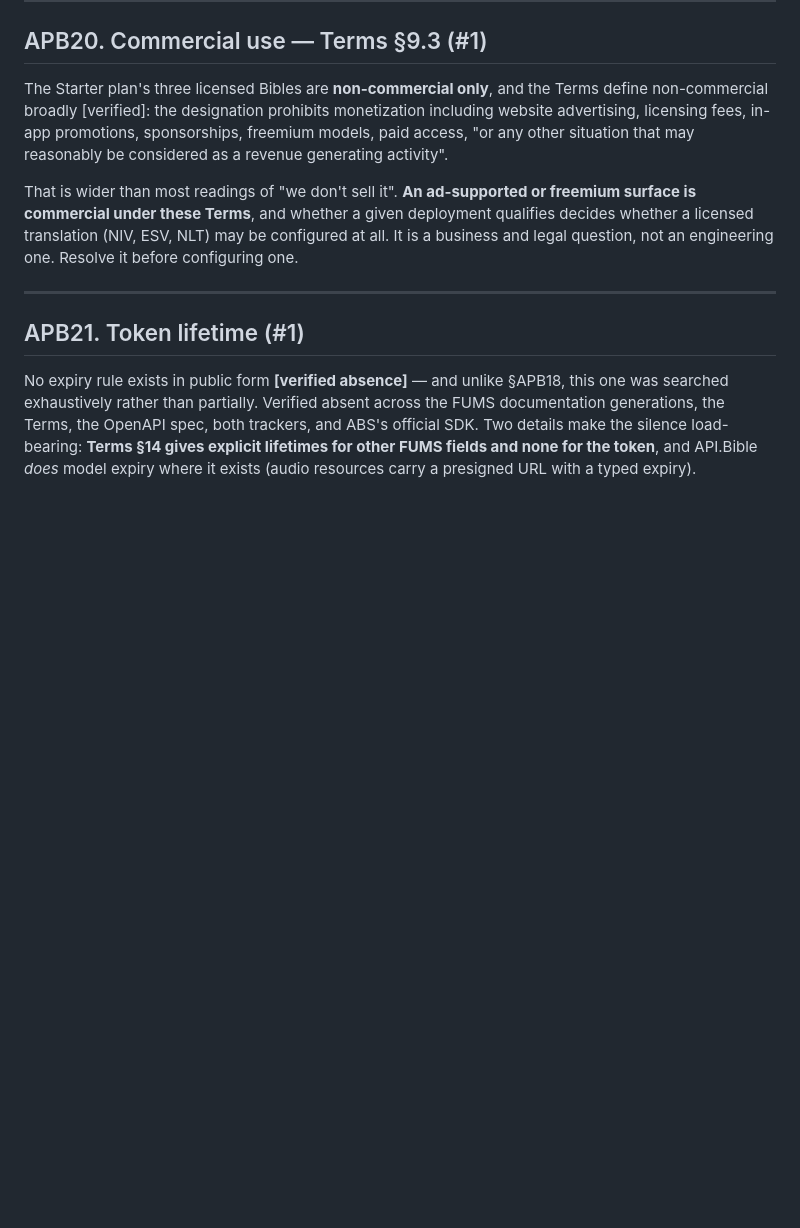
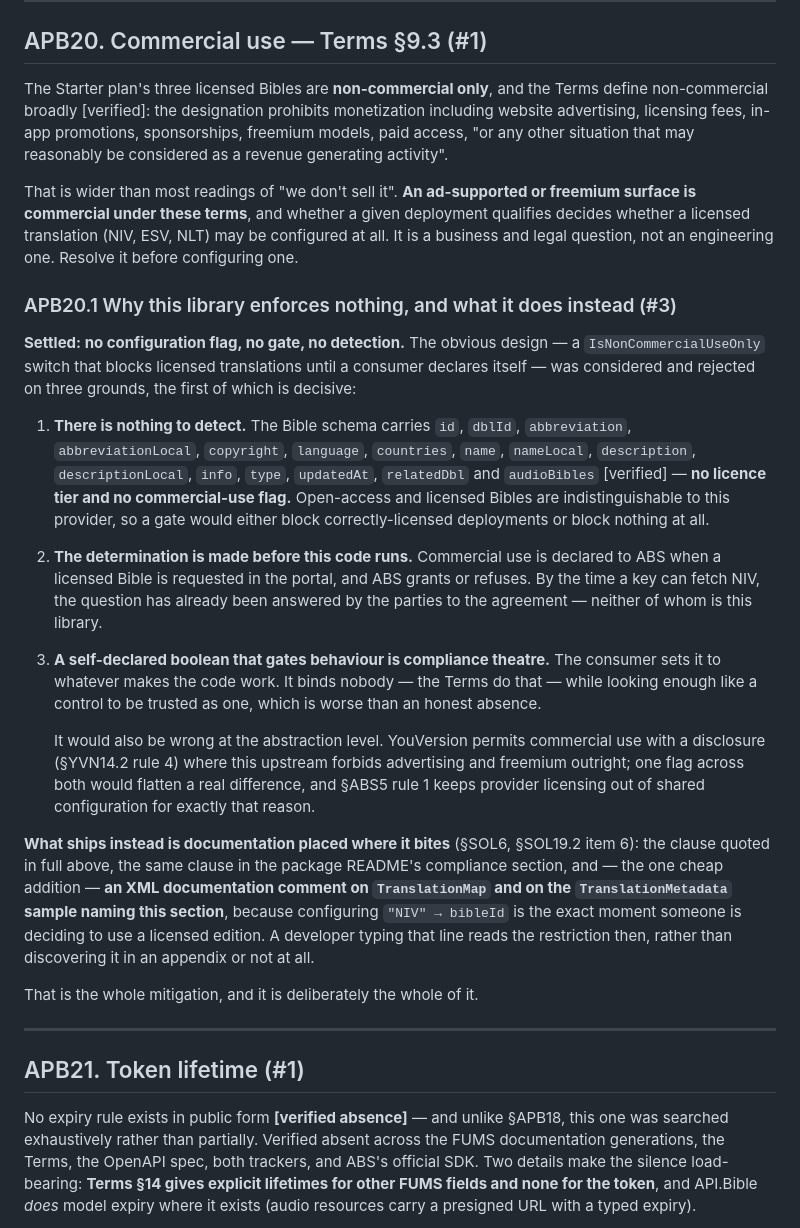
Before and after one commit to Glory2Him/Glory2Him.BibleProviders, a Markdown page: Documentation/Design/ApiBible.md, the part around the change. GitHub-like rendering; blank space fills up the shorter version.

Commit message:
DESIGN: Settle Commercial Use As Documentation, Not Enforcement
APB20.1. No configuration flag, no gate, no detection - and the first reason is
decisive rather than preferential: there is nothing to detect. The Bible schema
carries no licence tier and no commercial-use flag, so open-access and licensed
editions are indistinguishable to this provider and a gate would either block
correctly-licensed deployments or block nothing.

The determination is also made before this code runs. Commercial use is declared
to ABS when a licensed Bible is requested in the portal, and ABS grants or
refuses; by the time a key can fetch NIV the question has been answered by the
parties to the agreement, neither of whom is this library.

A self-declared boolean that gated behaviour would be compliance theatre - the
consumer sets it to whatever makes the code work, it binds nobody, and it looks
enough like a control to be trusted as one. It would also be wrong at the
abstraction level, since YouVersion permits commercial use with a disclosure
where this upstream forbids advertising and freemium outright.

The mitigation is documentation placed where it bites: the clause in full, the
same clause in the package README, and an XML comment on TranslationMap, because
mapping "NIV" to a bibleId is the exact moment someone decides to use a licensed
edition.

Recorded as SOL17 rule 9 because "we chose not to build it" and "nobody thought
of it" are indistinguishable a year later.

While doing it I inserted a rule mid-list and renumbered, breaking citations into
SOL17 - the precise defect the append-only convention was added to prevent, two
commits after adding it. Reverted and appended.

Part of #3.

```diff
--- a/Documentation/Design/ApiBible.md
+++ b/Documentation/Design/ApiBible.md
@@ -885,10 +885,49 @@ sponsorships, freemium models, paid access, "or any other situation that may
 reasonably be considered as a revenue generating activity".
 
 That is wider than most readings of "we don't sell it". **An ad-supported or
-freemium surface is commercial under these Terms**, and whether a given deployment
+freemium surface is commercial under these terms**, and whether a given deployment
 qualifies decides whether a licensed translation (NIV, ESV, NLT) may be configured
 at all. It is a business and legal question, not an engineering one. Resolve it
 before configuring one.
+
+### APB20.1 Why this library enforces nothing, and what it does instead (#3)
+
+**Settled: no configuration flag, no gate, no detection.** The obvious design — a
+`IsNonCommercialUseOnly` switch that blocks licensed translations until a consumer
+declares itself — was considered and rejected on three grounds, the first of which
+is decisive:
+
+1. **There is nothing to detect.** The Bible schema carries `id`, `dblId`,
+   `abbreviation`, `abbreviationLocal`, `copyright`, `language`, `countries`,
+   `name`, `nameLocal`, `description`, `descriptionLocal`, `info`, `type`,
+   `updatedAt`, `relatedDbl` and `audioBibles` [verified] — **no licence tier and no
+   commercial-use flag.** Open-access and licensed Bibles are indistinguishable to
+   this provider, so a gate would either block correctly-licensed deployments or
+   block nothing at all.
+2. **The determination is made before this code runs.** Commercial use is declared
+   to ABS when a licensed Bible is requested in the portal, and ABS grants or
+   refuses. By the time a key can fetch NIV, the question has already been answered
+   by the parties to the agreement — neither of whom is this library.
+3. **A self-declared boolean that gates behaviour is compliance theatre.** The
+   consumer sets it to whatever makes the code work. It binds nobody — the Terms do
+   that — while looking enough like a control to be trusted as one, which is worse
+   than an honest absence.
+
+   It would also be wrong at the abstraction level. YouVersion permits commercial
+   use with a disclosure (§YVN14.2 rule 4) where this upstream forbids advertising
+   and freemium outright; one flag across both would flatten a real difference, and
+   §ABS5 rule 1 keeps provider licensing out of shared configuration for exactly
+   that reason.
+
+**What ships instead is documentation placed where it bites** (§SOL6, §SOL19.2
+item 6): the clause quoted in full above, the same clause in the package README's
+compliance section, and — the one cheap addition — **an XML documentation comment
+on `TranslationMap` and on the `TranslationMetadata` sample naming this section**,
+because configuring `"NIV" → bibleId` is the exact moment someone is deciding to
+use a licensed edition. A developer typing that line reads the restriction then,
+rather than discovering it in an appendix or not at all.
+
+That is the whole mitigation, and it is deliberately the whole of it.
 
 ---
 
```
Also changed, not shown: Documentation/Design/Design.md (+7 -0 lines), Glory2Him.BibleProviders.ApiBible/README.md (+1 -1 lines).
